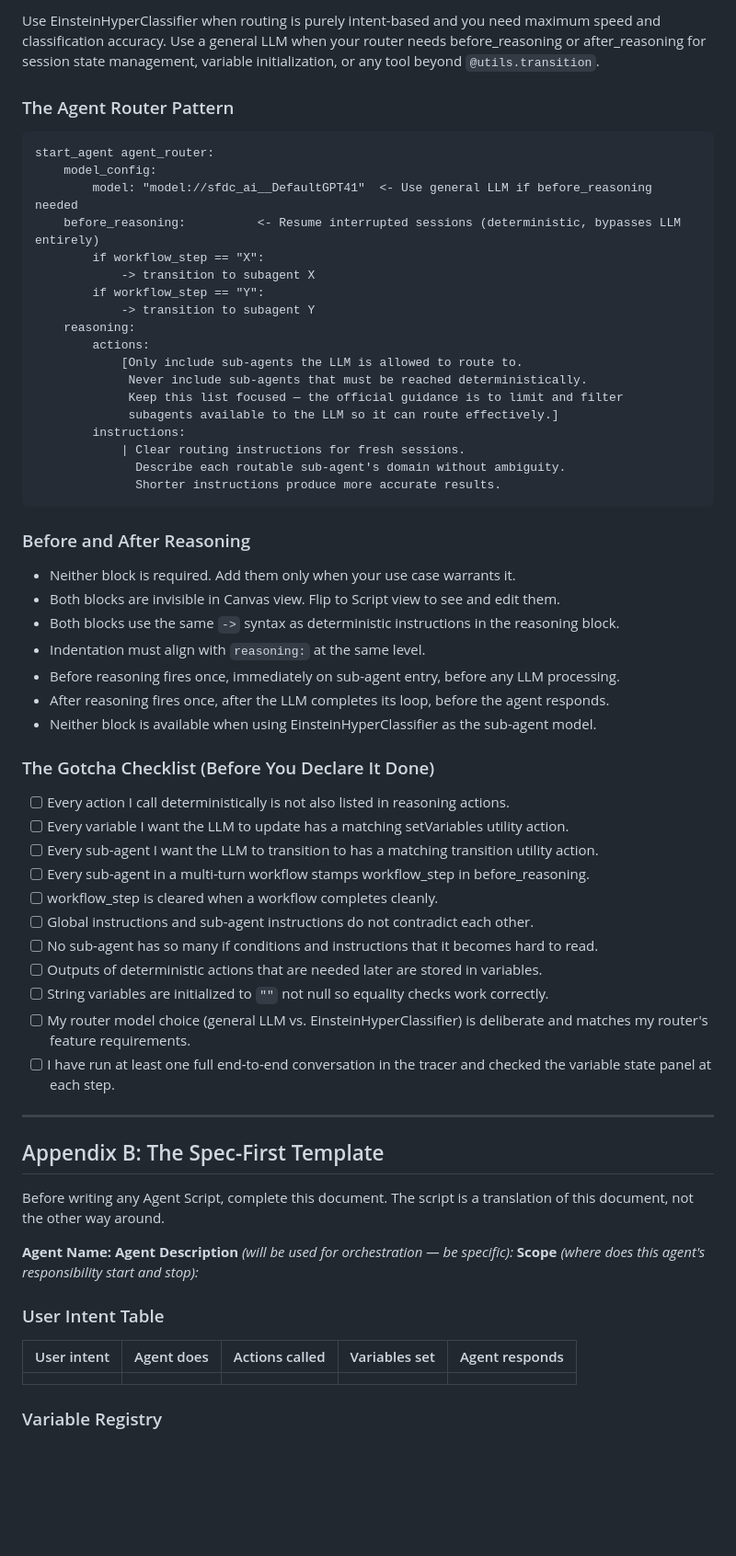
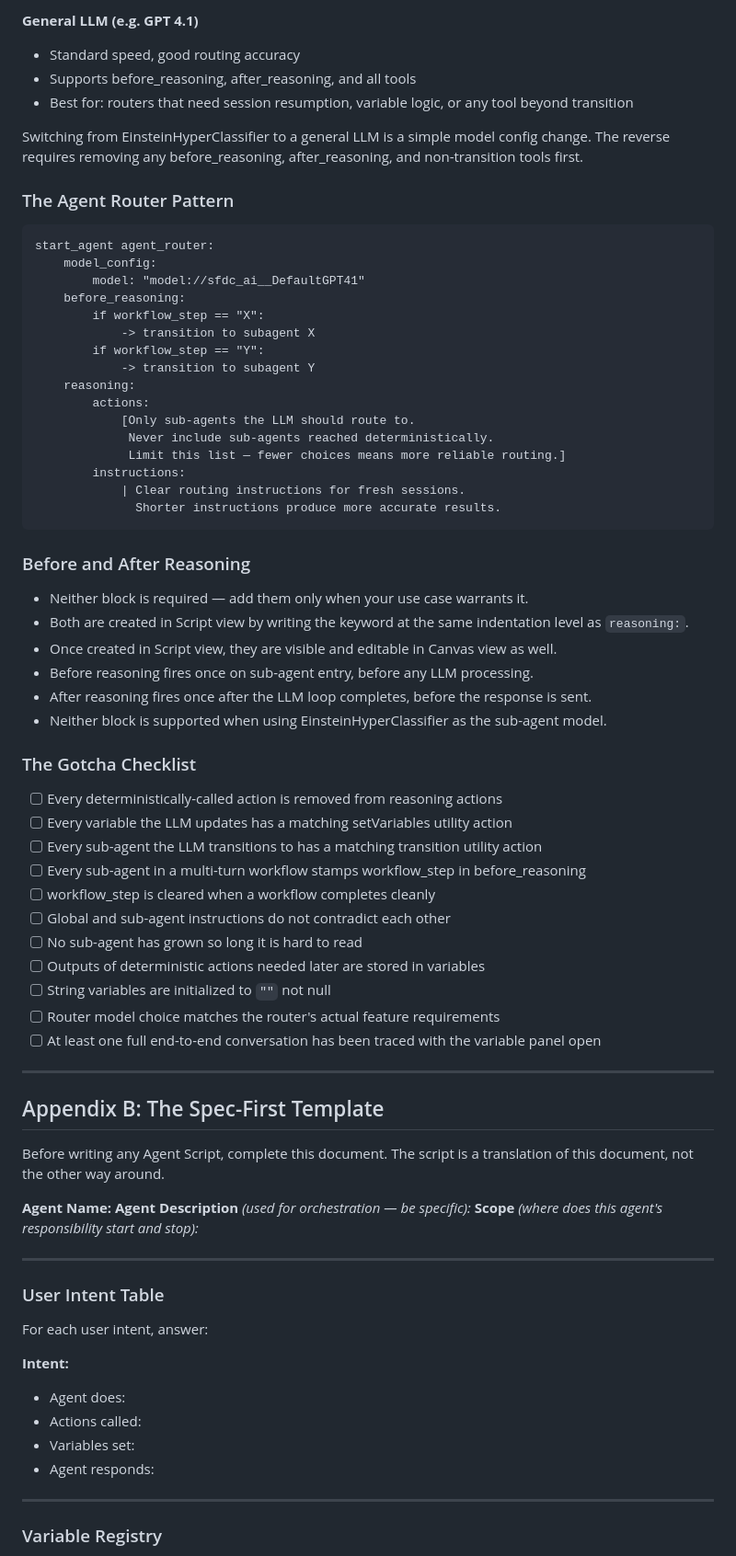
Before and after one commit to martinrydercopado/CertStudyHub, a Markdown page: CertStudyHub/Guides/hybridreasoning.md, the part around one of its changes. Shown at 92% size. Drawn GitHub-style; blank space fills up the shorter version.

````diff
--- a/CertStudyHub/Guides/hybridreasoning.md
+++ b/CertStudyHub/Guides/hybridreasoning.md
@@ -786,52 +842,54 @@ Transitions using `@utils.transition to` are strictly one-way. When a transition
 
-Use EinsteinHyperClassifier when routing is purely intent-based and you need maximum speed and classification accuracy. Use a general LLM when your router needs before_reasoning or after_reasoning for session state management, variable initialization, or any tool beyond `@utils.transition`.
+**General LLM (e.g. GPT 4.1)**
+- Standard speed, good routing accuracy
+- Supports before_reasoning, after_reasoning, and all tools
+- Best for: routers that need session resumption, variable logic, or any tool beyond transition
+
+Switching from EinsteinHyperClassifier to a general LLM is a simple model config change. The reverse requires removing any before_reasoning, after_reasoning, and non-transition tools first.
 
 ### The Agent Router Pattern
 
 ```
 start_agent agent_router:
     model_config:
-        model: "model://sfdc_ai__DefaultGPT41"  <- Use general LLM if before_reasoning needed
-    before_reasoning:          <- Resume interrupted sessions (deterministic, bypasses LLM entirely)
+        model: "model://sfdc_ai__DefaultGPT41"
+    before_reasoning:
         if workflow_step == "X":
             -> transition to subagent X
         if workflow_step == "Y":
             -> transition to subagent Y
     reasoning:
         actions:
-            [Only include sub-agents the LLM is allowed to route to.
-             Never include sub-agents that must be reached deterministically.
-             Keep this list focused — the official guidance is to limit and filter
-             subagents available to the LLM so it can route effectively.]
+            [Only sub-agents the LLM should route to.
+             Never include sub-agents reached deterministically.
+             Limit this list — fewer choices means more reliable routing.]
         instructions:
             | Clear routing instructions for fresh sessions.
-              Describe each routable sub-agent's domain without ambiguity.
               Shorter instructions produce more accurate results.
 ```
 
 ### Before and After Reasoning
 
-- Neither block is required. Add them only when your use case warrants it.
-- Both blocks are invisible in Canvas view. Flip to Script view to see and edit them.
-- Both blocks use the same `->` syntax as deterministic instructions in the reasoning block.
-- Indentation must align with `reasoning:` at the same level.
-- Before reasoning fires once, immediately on sub-agent entry, before any LLM processing.
-- After reasoning fires once, after the LLM completes its loop, before the agent responds.
-- Neither block is available when using EinsteinHyperClassifier as the sub-agent model.
+- Neither block is required — add them only when your use case warrants it.
+- Both are created in Script view by writing the keyword at the same indentation level as `reasoning:`.
+- Once created in Script view, they are visible and editable in Canvas view as well.
+- Before reasoning fires once on sub-agent entry, before any LLM processing.
+- After reasoning fires once after the LLM loop completes, before the response is sent.
+- Neither block is supported when using EinsteinHyperClassifier as the sub-agent model.
 
-### The Gotcha Checklist (Before You Declare It Done)
+### The Gotcha Checklist
 
-- [ ] Every action I call deterministically is not also listed in reasoning actions.
-- [ ] Every variable I want the LLM to update has a matching setVariables utility action.
-- [ ] Every sub-agent I want the LLM to transition to has a matching transition utility action.
-- [ ] Every sub-agent in a multi-turn workflow stamps workflow_step in before_reasoning.
-- [ ] workflow_step is cleared when a workflow completes cleanly.
-- [ ] Global instructions and sub-agent instructions do not contradict each other.
-- [ ] No sub-agent has so many if conditions and instructions that it becomes hard to read.
-- [ ] Outputs of deterministic actions that are needed later are stored in variables.
-- [ ] String variables are initialized to `""` not null so equality checks work correctly.
-- [ ] My router model choice (general LLM vs. EinsteinHyperClassifier) is deliberate and matches my router's feature requirements.
-- [ ] I have run at least one full end-to-end conversation in the tracer and checked the variable state panel at each step.
+- [ ] Every deterministically-called action is removed from reasoning actions
+- [ ] Every variable the LLM updates has a matching setVariables utility action
+- [ ] Every sub-agent the LLM transitions to has a matching transition utility action
+- [ ] Every sub-agent in a multi-turn workflow stamps workflow_step in before_reasoning
+- [ ] workflow_step is cleared when a workflow completes cleanly
+- [ ] Global and sub-agent instructions do not contradict each other
+- [ ] No sub-agent has grown so long it is hard to read
+- [ ] Outputs of deterministic actions needed later are stored in variables
+- [ ] String variables are initialized to `""` not null
+- [ ] Router model choice matches the router's actual feature requirements
+- [ ] At least one full end-to-end conversation has been traced with the variable panel open
 
 ---
 
@@ -840,14 +898,22 @@ start_agent agent_router:
 Before writing any Agent Script, complete this document. The script is a translation of this document, not the other way around.
 
 **Agent Name:**
-**Agent Description** *(will be used for orchestration — be specific):*
+**Agent Description** *(used for orchestration — be specific):*
 **Scope** *(where does this agent's responsibility start and stop):*
+
+---
 
 ### User Intent Table
 
-| User intent | Agent does | Actions called | Variables set | Agent responds |
-|---|---|---|---|---|
-| | | | | |
+For each user intent, answer:
+
+**Intent:**
+- Agent does:
+- Actions called:
+- Variables set:
+- Agent responds:
+
+---
 
 ### Variable Registry
 
````
Also changed, not shown: other parts of CertStudyHub/Guides/hybridreasoning.md (+153 -85 lines), docs/guides/hybridreasoning.md (+194 -116 lines).
